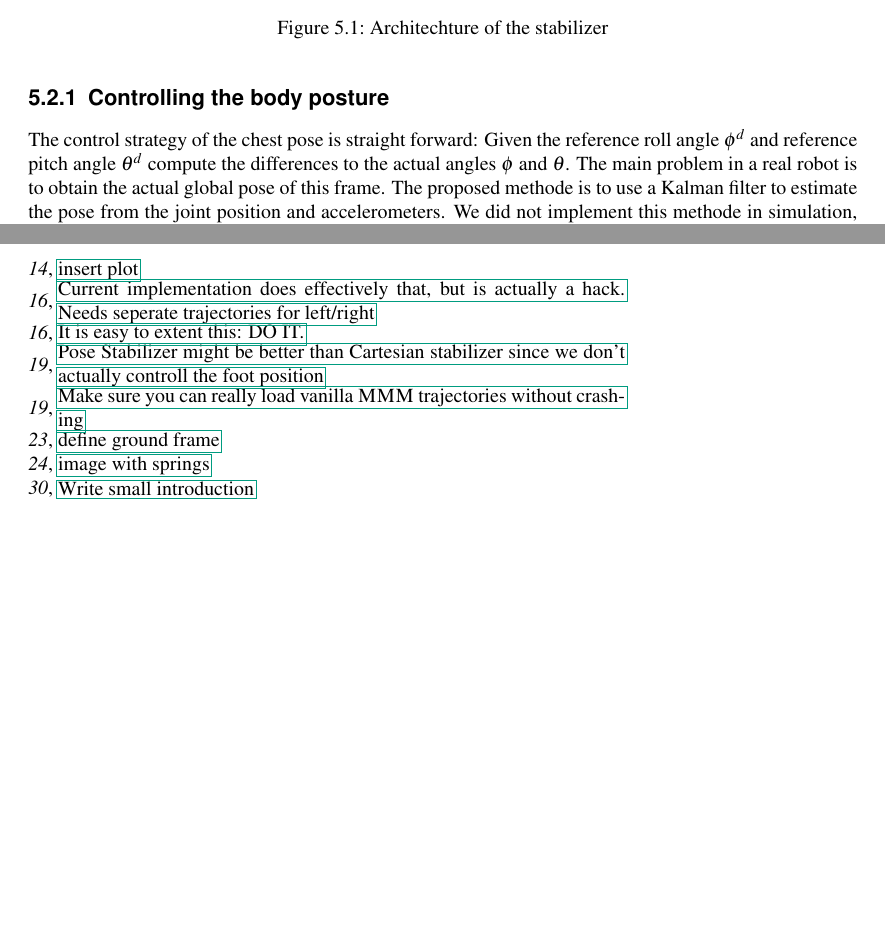
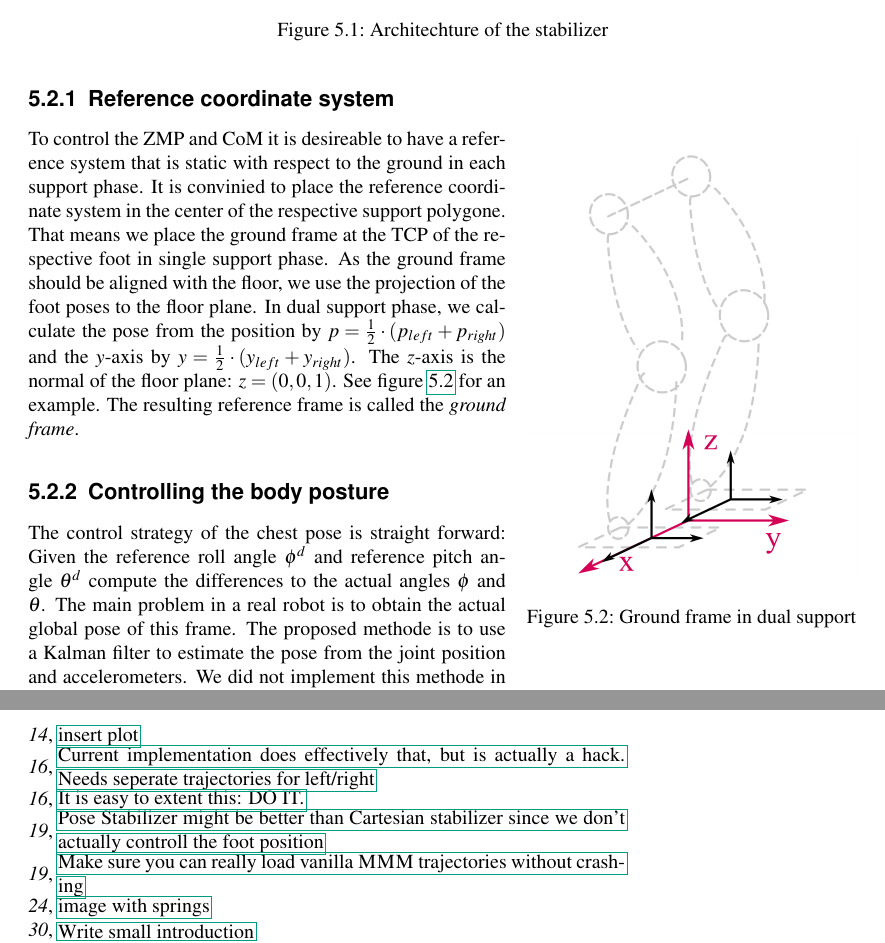
Before and after one commit to TheMarex/ba-thesis, a LaTeX thesis (ba.tex): two parts of pages 22 and 34 of 35, joined at a grey line, cut so that both start at the same text, the shorter picture padded with empty space. The pictures show the PDF file ba.pdf that the author committed with the source.

Commit message:
Add ground frame explaination

```diff
--- a/ba.tex
+++ b/ba.tex
@@ -1351,6 +1351,29 @@ For this approach four control frames where selected. The chest to
 modify the body posture, the feet to modify the ankle torque, and the
 pelvis to modify the difference between contact forces of the two feet.
 
+\subsection{Reference coordinate
+system}\label{reference-coordinate-system}
+
+\begin{wrapfigure}{R}{0.4\textwidth}
+\vspace*{-1em}
+\includegraphics[width=0.4\textwidth]{images/ground_frame.png}
+\caption{Ground frame in dual support}
+\label{img:ground-frame}
+\end{wrapfigure}
+
+To control the ZMP and CoM it is desireable to have a reference system
+that is static with respect to the ground in each support phase. It is
+convinied to place the reference coordinate system in the center of the
+respective support polygone. That means we place the ground frame at the
+TCP of the respective foot in single support phase. As the ground frame
+should be aligned with the floor, we use the projection of the foot
+poses to the floor plane. In dual support phase, we calculate the pose
+from the position by $p = \frac{1}{2} \cdot (p_{left} + p_{right})$ and
+the $y$-axis by $y = \frac{1}{2} \cdot (y_{left} + y_{right})$. The
+$z$-axis is the normal of the floor plane: $z = (0, 0, 1)$. See figure
+\ref{img:ground-frame} for an example. The resulting reference frame is
+called the \emph{ground frame}.
+
 \subsection{Controlling the body
 posture}\label{controlling-the-body-posture}
 
@@ -1462,13 +1485,13 @@ As before, we assume that $\tau_{zmp} = 0$ which lets us solve
 \tau_0 = (p_R - p^d_{zmp}) \times f_R + (p_L - p^d_{zmp}) \times f_L
 \end{equation}
 
-\todo{define ground frame} We now again apply a heurstic using the
-$\alpha$ computed before to distribute $\tau_0$ to each ankle. First we
-need to transform $\tau_0$ from the global coordinate system to a local
-coordinate system described by the \emph{ground frame}. We mark all
-vectors in the local coordinate system with $'$. The heuristic applied
-is: The torque around the $x$-Axis in each ankle is approximately
-proportional to the force applied at that ankle. Thus:
+We now again apply a heurstic using the $\alpha$ computed before to
+distribute $\tau_0$ to each ankle. First we need to transform $\tau_0$
+from the global coordinate system to a local coordinate system described
+by the \emph{ground frame}. We mark all vectors in the local coordinate
+system with $'$. The heuristic applied is: The torque around the
+$x$-Axis in each ankle is approximately proportional to the force
+applied at that ankle. Thus:
 
 \begin{equation} \label{eq:torque-right-x}
 \tau^{d'}_{Rx} = \alpha \tau_{0x}'
```
Also changed, not shown: text/5_stabilizer.md (+20 -1 lines), ba.pdf, images/ground_frame.png (added), images/ground_frame.svg (added).
